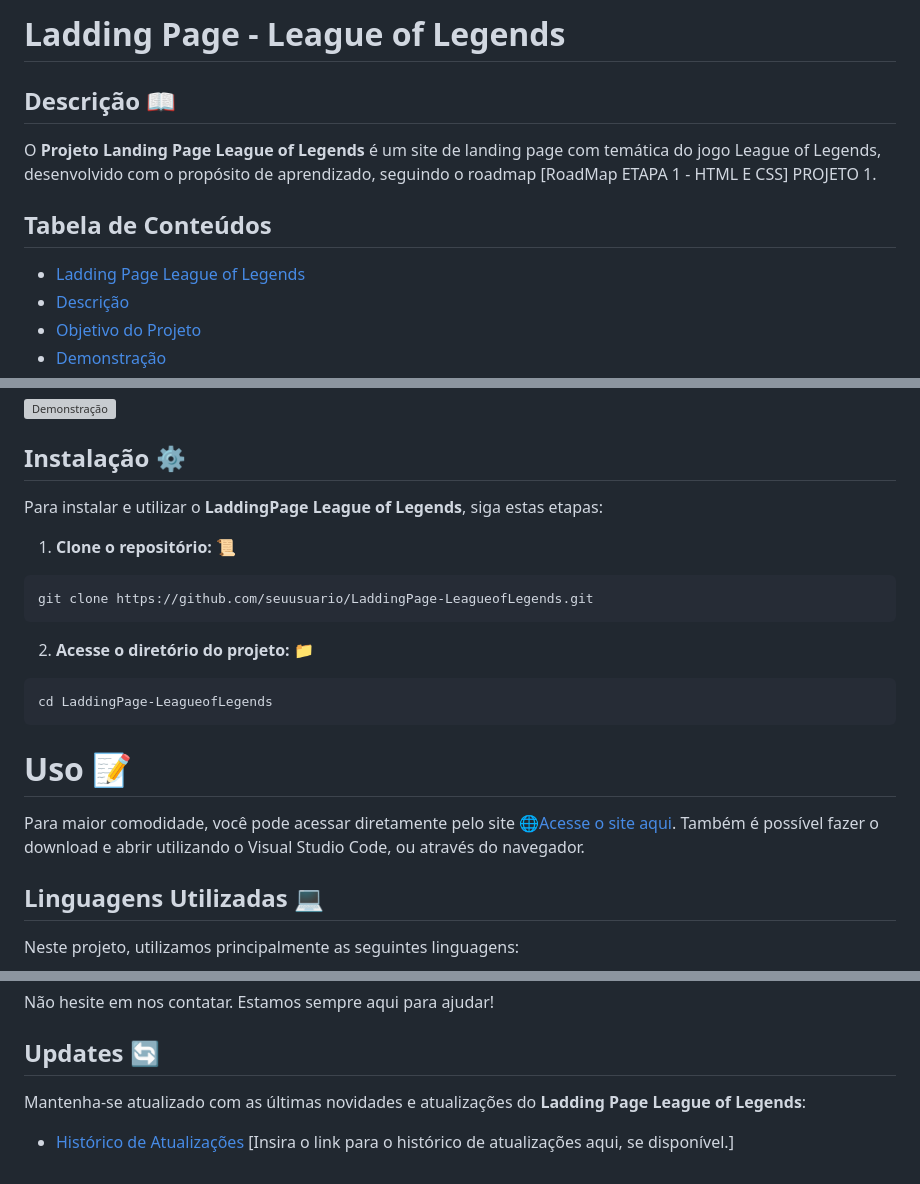
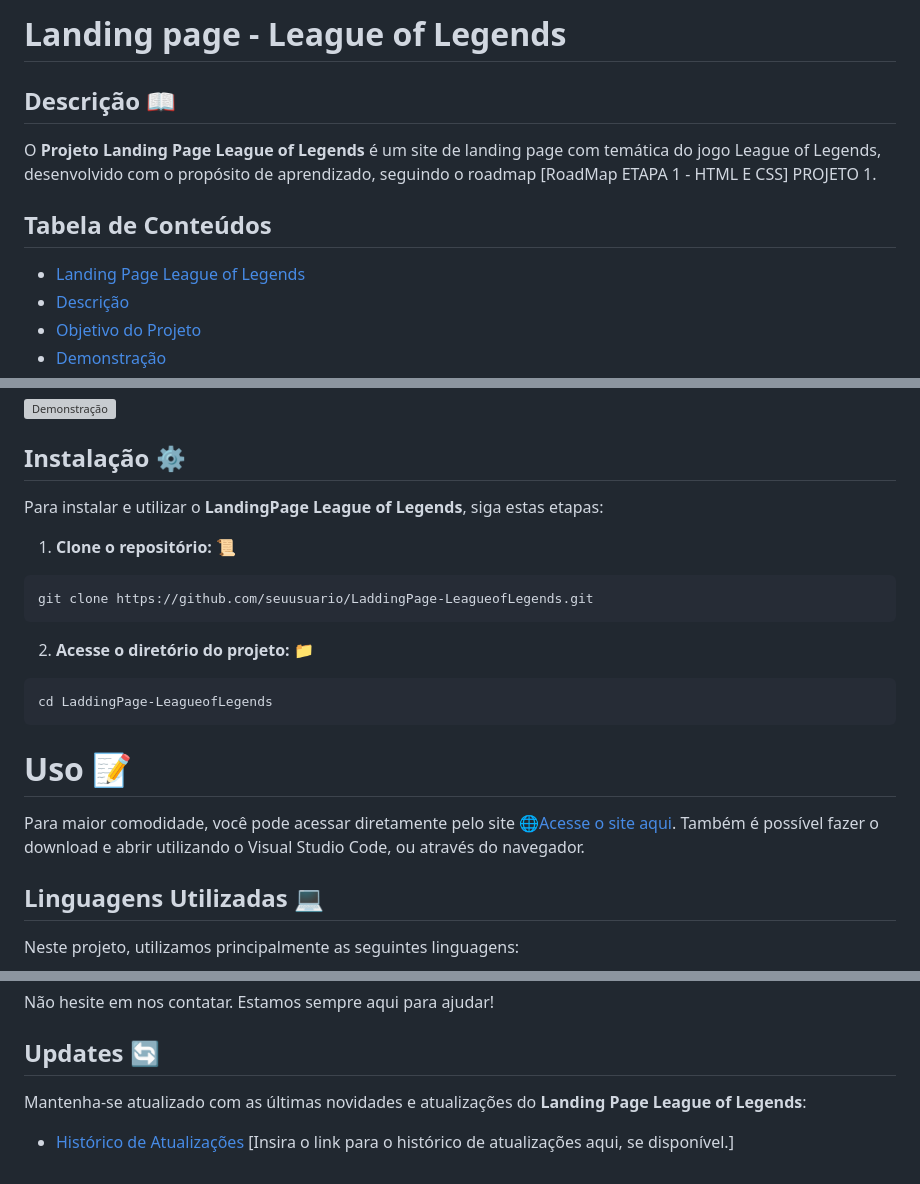
Before and after one commit to Damniel-Guilherme/LaddingPage-LeagueofLegends, a Markdown page: README.md, 3 parts joined by grey strips. GitHub-like rendering; grey boxes are pictures that could not be loaded.

````diff
--- a/README.md
+++ b/README.md
@@ -1,4 +1,4 @@
-# Ladding Page - League of Legends
+# Landing page - League of Legends
 
 ## Descrição 📖
 
@@ -6,7 +6,7 @@ O **Projeto Landing Page League of Legends** é um site de landing page com tem
 
 ## Tabela de Conteúdos
 
-  - [Ladding Page League of Legends](#laddingpage-league-of-legends)
+  - [Landing Page League of Legends](#landingpage-league-of-legends)
   - [Descrição](#descrição)
   - [Objetivo do Projeto](#objetivo-do-projeto)
   - [Demonstração](#demonstração)
@@ -43,7 +43,7 @@ O objetivo central deste projeto é promover a aquisição e aprimoramento dos c
 
 ## Instalação ⚙️
 
-Para instalar e utilizar o **LaddingPage League of Legends**, siga estas etapas:
+Para instalar e utilizar o **LandingPage League of Legends**, siga estas etapas:
 
 1. **Clone o repositório:** 📜
 ```bash
@@ -149,6 +149,6 @@ Não hesite em nos contatar. Estamos sempre aqui para ajudar!
 
 ## Updates 🔄
 
-Mantenha-se atualizado com as últimas novidades e atualizações do **Ladding Page League of Legends**:
+Mantenha-se atualizado com as últimas novidades e atualizações do **Landing Page League of Legends**:
 
 - [Histórico de Atualizações](#) [Insira o link para o histórico de atualizações aqui, se disponível.]
````
Also changed, not shown: other parts of README.md (+1 -1 lines).
